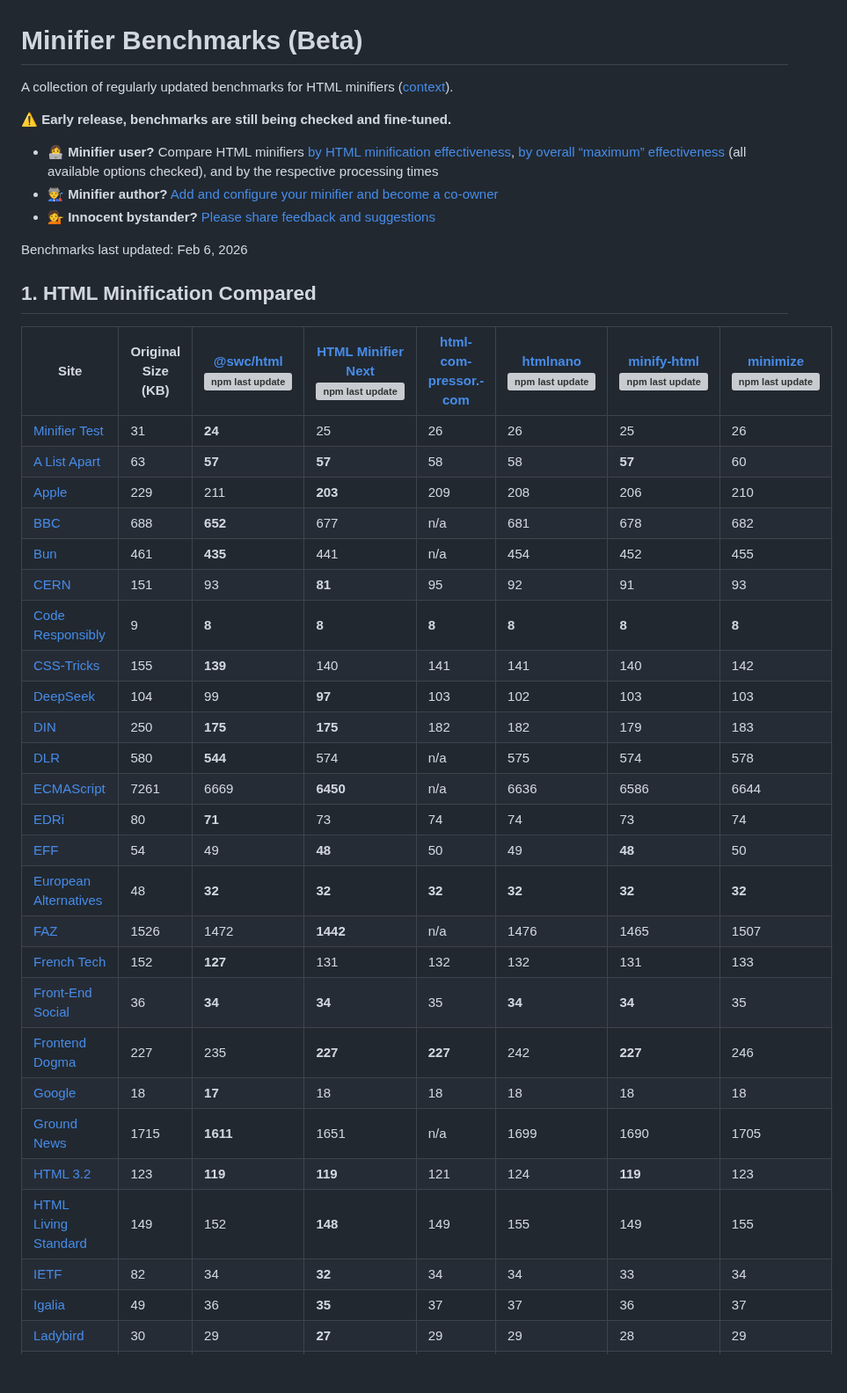
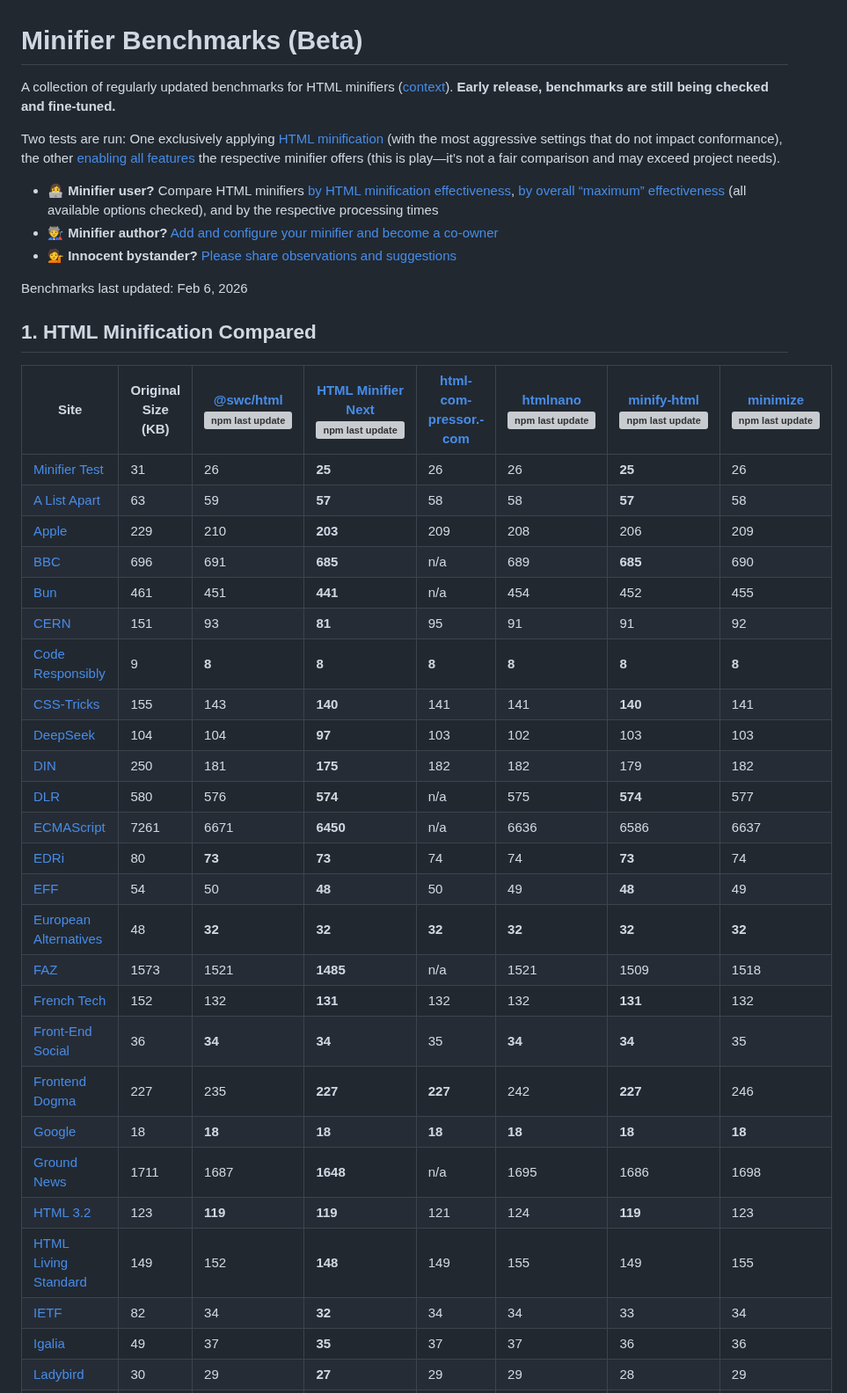
Before and after one commit to j9t/minifier-benchmarks, a Markdown page: README.md, the part around one of its changes. Shown at 88% size. GitHub-like rendering; blank space fills up the shorter version; grey boxes are pictures that could not be loaded.

Commit message:
docs: edit copy, re-run benchmarks
Signed-off-by: Jens Oliver Meiert <jens@meiert.com>

```diff
--- a/README.md
+++ b/README.md
@@ -1,12 +1,12 @@
 # Minifier Benchmarks (Beta)
 
-A collection of regularly updated benchmarks for HTML minifiers ([context](https://dev.to/j9t/on-the-need-for-neutral-maintained-minifier-metrics-5715)).
+A collection of regularly updated benchmarks for HTML minifiers ([context](https://dev.to/j9t/on-the-need-for-neutral-maintained-minifier-metrics-5715)). **Early release, benchmarks are still being checked and fine-tuned.**
 
-**⚠️ Early release, benchmarks are still being checked and fine-tuned.**
+Two tests are run: One exclusively applying [HTML minification](#1-html-minification-compared) (with the most aggressive settings that do not impact conformance), the other [enabling all features](#2-maximum-minification-compared) the respective minifier offers (this is play—it’s not a fair comparison and may exceed project needs).
 
 * **👩‍💻 Minifier user?** Compare HTML minifiers [by HTML minification effectiveness](#1-html-minification-compared), [by overall “maximum” effectiveness](#2-maximum-minification-compared) (all available options checked), and by the respective processing times
 * **🧑‍🏭 Minifier author?** [Add and configure your minifier and become a co-owner](https://github.com/j9t/minifier-benchmarks/compare)
-* **💁 Innocent bystander?** [Please share feedback and suggestions](https://github.com/j9t/minifier-benchmarks/issues/new)
+* **💁 Innocent bystander?** [Please share observations and suggestions](https://github.com/j9t/minifier-benchmarks/issues/new)
 
 <!-- Auto-generated benchmarks, don't edit -->
 Benchmarks last updated: Feb 6, 2026
@@ -15,29 +15,29 @@ Benchmarks last updated: Feb 6, 2026
 
 | Site | Original Size (KB) | [@swc/html](https://github.com/swc-project/swc)<br>[![npm last update](https://img.shields.io/npm/last-update/@swc/html)](https://socket.dev/npm/package/@swc/html) | [HTML Minifier Next](https://github.com/j9t/html-minifier-next)<br>[![npm last update](https://img.shields.io/npm/last-update/html-minifier-next)](https://socket.dev/npm/package/html-minifier-next) | [html­com­pressor.­com](https://htmlcompressor.com/) | [htmlnano](https://github.com/posthtml/htmlnano)<br>[![npm last update](https://img.shields.io/npm/last-update/htmlnano)](https://socket.dev/npm/package/htmlnano) | [minify-html](https://github.com/wilsonzlin/minify-html)<br>[![npm last update](https://img.shields.io/npm/last-update/@minify-html/node)](https://socket.dev/npm/package/@minify-html/node) | [minimize](https://github.com/Swaagie/minimize)<br>[![npm last update](https://img.shields.io/npm/last-update/minimize)](https://socket.dev/npm/package/minimize) |
 | --- | --- | --- | --- | --- | --- | --- | --- |
-| [Minifier Test](https://hell.meiert.org/core/html/minifier-test.html) | 31 | **24** | 25 | 26 | 26 | 25 | 26 |
-| [A List Apart](https://alistapart.com/) | 63 | **57** | **57** | 58 | 58 | **57** | 60 |
-| [Apple](https://www.apple.com/) | 229 | 211 | **203** | 209 | 208 | 206 | 210 |
-| [BBC](https://www.bbc.co.uk/) | 688 | **652** | 677 | n/a | 681 | 678 | 682 |
-| [Bun](https://bun.sh/) | 461 | **435** | 441 | n/a | 454 | 452 | 455 |
-| [CERN](https://home.cern/) | 151 | 93 | **81** | 95 | 92 | 91 | 93 |
+| [Minifier Test](https://hell.meiert.org/core/html/minifier-test.html) | 31 | 26 | **25** | 26 | 26 | **25** | 26 |
+| [A List Apart](https://alistapart.com/) | 63 | 59 | **57** | 58 | 58 | **57** | 58 |
+| [Apple](https://www.apple.com/) | 229 | 210 | **203** | 209 | 208 | 206 | 209 |
+| [BBC](https://www.bbc.co.uk/) | 696 | 691 | **685** | n/a | 689 | **685** | 690 |
+| [Bun](https://bun.sh/) | 461 | 451 | **441** | n/a | 454 | 452 | 455 |
+| [CERN](https://home.cern/) | 151 | 93 | **81** | 95 | 91 | 91 | 92 |
 | [Code Responsibly](https://mirrors.meiert.org/coderesponsibly.org/) | 9 | **8** | **8** | **8** | **8** | **8** | **8** |
-| [CSS-Tricks](https://css-tricks.com/) | 155 | **139** | 140 | 141 | 141 | 140 | 142 |
-| [DeepSeek](https://www.deepseek.com/) | 104 | 99 | **97** | 103 | 102 | 103 | 103 |
-| [DIN](https://www.din.de/) | 250 | **175** | **175** | 182 | 182 | 179 | 183 |
-| [DLR](https://www.dlr.de/) | 580 | **544** | 574 | n/a | 575 | 574 | 578 |
-| [ECMAScript](https://tc39.es/ecma262/) | 7261 | 6669 | **6450** | n/a | 6636 | 6586 | 6644 |
-| [EDRi](https://edri.org/) | 80 | **71** | 73 | 74 | 74 | 73 | 74 |
-| [EFF](https://www.eff.org/) | 54 | 49 | **48** | 50 | 49 | **48** | 50 |
+| [CSS-Tricks](https://css-tricks.com/) | 155 | 143 | **140** | 141 | 141 | **140** | 141 |
+| [DeepSeek](https://www.deepseek.com/) | 104 | 104 | **97** | 103 | 102 | 103 | 103 |
+| [DIN](https://www.din.de/) | 250 | 181 | **175** | 182 | 182 | 179 | 182 |
+| [DLR](https://www.dlr.de/) | 580 | 576 | **574** | n/a | 575 | **574** | 577 |
+| [ECMAScript](https://tc39.es/ecma262/) | 7261 | 6671 | **6450** | n/a | 6636 | 6586 | 6637 |
+| [EDRi](https://edri.org/) | 80 | **73** | **73** | 74 | 74 | **73** | 74 |
+| [EFF](https://www.eff.org/) | 54 | 50 | **48** | 50 | 49 | **48** | 49 |
 | [European Alternatives](https://european-alternatives.eu/) | 48 | **32** | **32** | **32** | **32** | **32** | **32** |
-| [FAZ](https://www.faz.net/aktuell/) | 1526 | 1472 | **1442** | n/a | 1476 | 1465 | 1507 |
-| [French Tech](https://lafrenchtech.gouv.fr/) | 152 | **127** | 131 | 132 | 132 | 131 | 133 |
+| [FAZ](https://www.faz.net/aktuell/) | 1573 | 1521 | **1485** | n/a | 1521 | 1509 | 1518 |
+| [French Tech](https://lafrenchtech.gouv.fr/) | 152 | 132 | **131** | 132 | 132 | **131** | 132 |
 | [Front-End Social](https://front-end.social/) | 36 | **34** | **34** | 35 | **34** | **34** | 35 |
 | [Frontend Dogma](https://frontenddogma.com/) | 227 | 235 | **227** | **227** | 242 | **227** | 246 |
-| [Google](https://www.google.com/) | 18 | **17** | 18 | 18 | 18 | 18 | 18 |
-| [Ground News](https://ground.news/) | 1715 | **1611** | 1651 | n/a | 1699 | 1690 | 1705 |
+| [Google](https://www.google.com/) | 18 | **18** | **18** | **18** | **18** | **18** | **18** |
+| [Ground News](https://ground.news/) | 1711 | 1687 | **1648** | n/a | 1695 | 1686 | 1698 |
 | [HTML 3.2](https://www.w3.org/TR/2018/SPSD-html32-20180315/) | 123 | **119** | **119** | 121 | 124 | **119** | 123 |
 | [HTML Living Standard](https://html.spec.whatwg.org/multipage/) | 149 | 152 | **148** | 149 | 155 | 149 | 155 |
 | [IETF](https://www.ietf.org/) | 82 | 34 | **32** | 34 | 34 | 33 | 34 |
-| [Igalia](https://www.igalia.com/) | 49 | 36 | **35** | 37 | 37 | 36 | 37 |
+| [Igalia](https://www.igalia.com/) | 49 | 37 | **35** | 37 | 37 | 36 | 36 |
 | [Ladybird](https://ladybird.org/) | 30 | 29 | **27** | 29 | 29 | 28 | 29 |
```
Also changed, not shown: other parts of README.md (+52 -54 lines).
